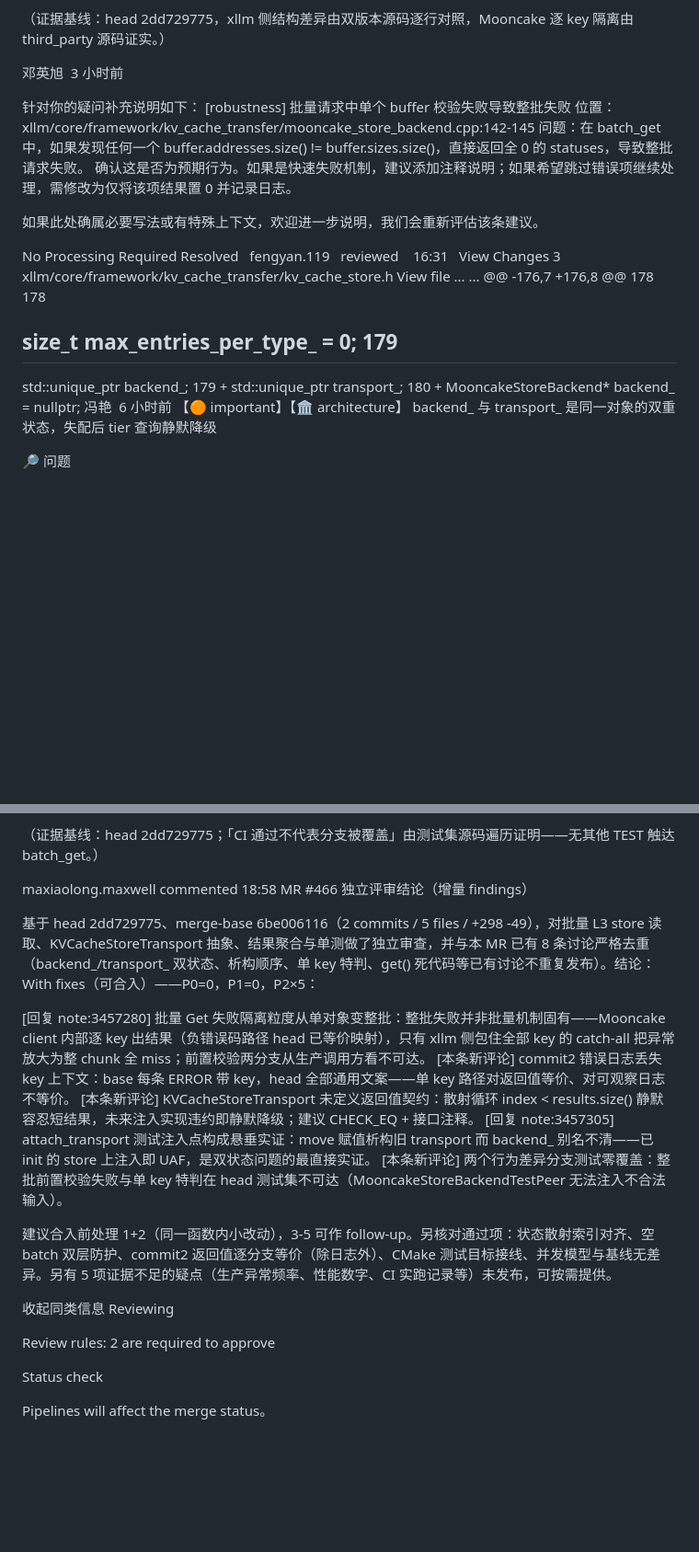
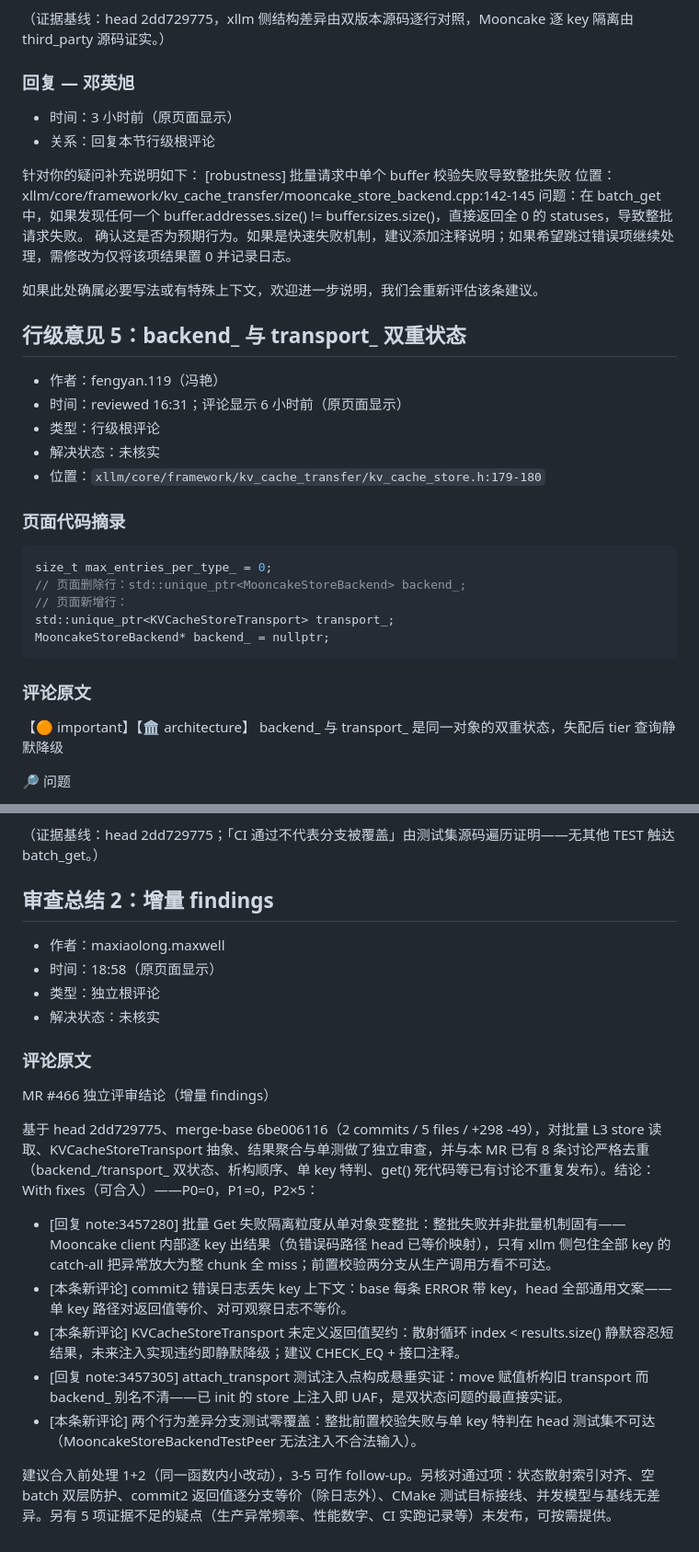
Before and after one commit to phantomlei3/xllm-review-html, a Markdown page: xllm-mr-466-review.md, 2 parts joined by grey strips. Shown at 92% size. GitHub-like rendering; blank space fills up the shorter version.

````diff
--- a/xllm-mr-466-review.md
+++ b/xllm-mr-466-review.md
@@ -215,39 +178,35 @@ View file
 
 （证据基线：head 2dd729775，xllm 侧结构差异由双版本源码逐行对照，Mooncake 逐 key 隔离由 third_party 源码证实。）
 
-邓英旭  3 小时前
+### 回复 — 邓英旭
+
+- 时间：3 小时前（原页面显示）
+- 关系：回复本节行级根评论
 
 针对你的疑问补充说明如下： [robustness] 批量请求中单个 buffer 校验失败导致整批失败 位置：xllm/core/framework/kv_cache_transfer/mooncake_store_backend.cpp:142-145 问题：在 batch_get 中，如果发现任何一个 buffer.addresses.size() != buffer.sizes.size()，直接返回全 0 的 statuses，导致整批请求失败。 确认这是否为预期行为。如果是快速失败机制，建议添加注释说明；如果希望跳过错误项继续处理，需修改为仅将该项结果置 0 并记录日志。
 
 如果此处确属必要写法或有特殊上下文，欢迎进一步说明，我们会重新评估该条建议。
 
-No Processing Required
-Resolved
+## 行级意见 5：backend_ 与 transport_ 双重状态
 
-fengyan.119
+- 作者：fengyan.119（冯艳）
+- 时间：reviewed 16:31；评论显示 6 小时前（原页面显示）
+- 类型：行级根评论
+- 解决状态：未核实
+- 位置：`xllm/core/framework/kv_cache_transfer/kv_cache_store.h:179-180`
 
-reviewed    16:31
-  View Changes
-3
-xllm/core/framework/kv_cache_transfer/kv_cache_store.h
-View file
-...
-...
-@@ -176,7 +176,8 @@
-178
-178
+### 页面代码摘录
 
-  size_t max_entries_per_type_ = 0;
-179
--
-  std::unique_ptr<MooncakeStoreBackend> backend_;
-179
-+
-  std::unique_ptr<KVCacheStoreTransport> transport_;
-180
-+
-  MooncakeStoreBackend* backend_ = nullptr;
-冯艳  6 小时前
+```cpp
+size_t max_entries_per_type_ = 0;
+// 页面删除行：std::unique_ptr<MooncakeStoreBackend> backend_;
+// 页面新增行：
+std::unique_ptr<KVCacheStoreTransport> transport_;
+MooncakeStoreBackend* backend_ = nullptr;
+```
+
+### 评论原文
+
 【🟠 important】【🏛️ architecture】
 backend_ 与 transport_ 是同一对象的双重状态，失配后 tier 查询静默降级
 
@@ -431,25 +416,23 @@ RestoresBatchBlocksWithIndependentMisses（:590-622）走真 Mooncake 的部分
 
 （证据基线：head 2dd729775；「CI 通过不代表分支被覆盖」由测试集源码遍历证明——无其他 TEST 触达 batch_get。）
 
-maxiaolong.maxwell
- commented 18:58
+## 审查总结 2：增量 findings
+
+- 作者：maxiaolong.maxwell
+- 时间：18:58（原页面显示）
+- 类型：独立根评论
+- 解决状态：未核实
+
+### 评论原文
+
 MR #466 独立评审结论（增量 findings）
 
 基于 head 2dd729775、merge-base 6be006116（2 commits / 5 files / +298 -49），对批量 L3 store 读取、KVCacheStoreTransport 抽象、结果聚合与单测做了独立审查，并与本 MR 已有 8 条讨论严格去重（backend_/transport_ 双状态、析构顺序、单 key 特判、get() 死代码等已有讨论不重复发布）。结论：With fixes（可合入）——P0=0，P1=0，P2×5：
 
-[回复 note:3457280] 批量 Get 失败隔离粒度从单对象变整批：整批失败并非批量机制固有——Mooncake client 内部逐 key 出结果（负错误码路径 head 已等价映射），只有 xllm 侧包住全部 key 的 catch-all 把异常放大为整 chunk 全 miss；前置校验两分支从生产调用方看不可达。
-[本条新评论] commit2 错误日志丢失 key 上下文：base 每条 ERROR 带 key，head 全部通用文案——单 key 路径对返回值等价、对可观察日志不等价。
-[本条新评论] KVCacheStoreTransport 未定义返回值契约：散射循环 index < results.size() 静默容忍短结果，未来注入实现违约即静默降级；建议 CHECK_EQ + 接口注释。
-[回复 note:3457305] attach_transport 测试注入点构成悬垂实证：move 赋值析构旧 transport 而 backend_ 别名不清——已 init 的 store 上注入即 UAF，是双状态问题的最直接实证。
-[本条新评论] 两个行为差异分支测试零覆盖：整批前置校验失败与单 key 特判在 head 测试集不可达（MooncakeStoreBackendTestPeer 无法注入不合法输入）。
+- [回复 note:3457280] 批量 Get 失败隔离粒度从单对象变整批：整批失败并非批量机制固有——Mooncake client 内部逐 key 出结果（负错误码路径 head 已等价映射），只有 xllm 侧包住全部 key 的 catch-all 把异常放大为整 chunk 全 miss；前置校验两分支从生产调用方看不可达。
+- [本条新评论] commit2 错误日志丢失 key 上下文：base 每条 ERROR 带 key，head 全部通用文案——单 key 路径对返回值等价、对可观察日志不等价。
+- [本条新评论] KVCacheStoreTransport 未定义返回值契约：散射循环 index < results.size() 静默容忍短结果，未来注入实现违约即静默降级；建议 CHECK_EQ + 接口注释。
+- [回复 note:3457305] attach_transport 测试注入点构成悬垂实证：move 赋值析构旧 transport 而 backend_ 别名不清——已 init 的 store 上注入即 UAF，是双状态问题的最直接实证。
+- [本条新评论] 两个行为差异分支测试零覆盖：整批前置校验失败与单 key 特判在 head 测试集不可达（MooncakeStoreBackendTestPeer 无法注入不合法输入）。
 
 建议合入前处理 1+2（同一函数内小改动），3-5 可作 follow-up。另核对通过项：状态散射索引对齐、空 batch 双层防护、commit2 返回值逐分支等价（除日志外）、CMake 测试目标接线、并发模型与基线无差异。另有 5 项证据不足的疑点（生产异常频率、性能数字、CI 实跑记录等）未发布，可按需提供。
-
- 收起同类信息
-Reviewing
-
-Review rules: 2 are required to approve
-
-Status check
-
-Pipelines will affect the merge status。
````
Also changed, not shown: other parts of xllm-mr-466-review.md (+172 -183 lines), 1 other file.
